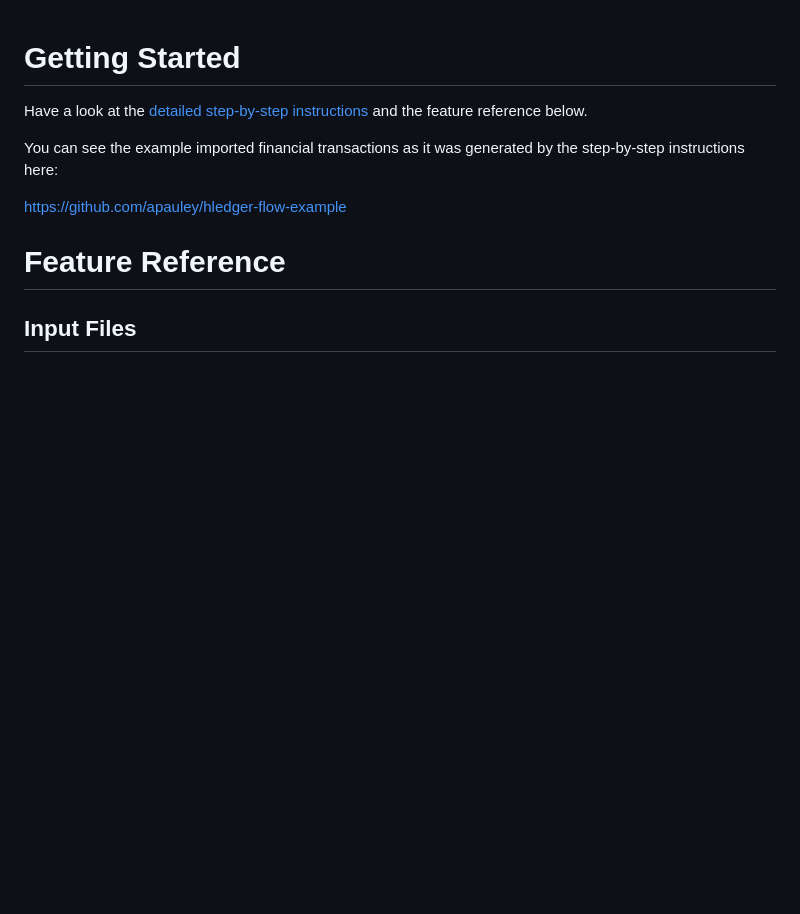
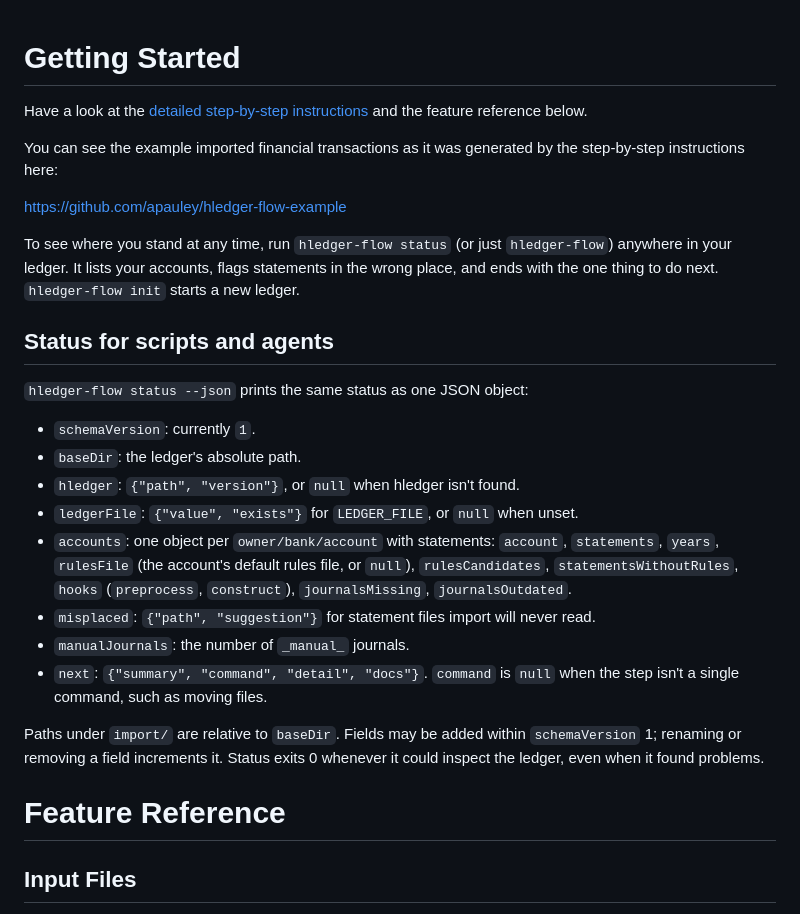
Before and after one commit to apauley/hledger-flow, a Markdown page: docs/README.md, the part around the change. Rendered like a GitHub page; blank space fills up the shorter version.

Commit message:
Document init, status and status --json

```diff
--- a/docs/README.md
+++ b/docs/README.md
@@ -6,6 +6,32 @@ You can see the example imported financial transactions as it was
 generated by the step-by-step instructions here:
 
 <https://github.com/apauley/hledger-flow-example>
+
+To see where you stand at any time, run `hledger-flow status` (or just
+`hledger-flow`) anywhere in your ledger. It lists your accounts, flags
+statements in the wrong place, and ends with the one thing to do next.
+`hledger-flow init` starts a new ledger.
+
+## Status for scripts and agents
+
+`hledger-flow status --json` prints the same status as one JSON object:
+
+- `schemaVersion`: currently `1`.
+- `baseDir`: the ledger's absolute path.
+- `hledger`: `{"path", "version"}`, or `null` when hledger isn't found.
+- `ledgerFile`: `{"value", "exists"}` for `LEDGER_FILE`, or `null` when unset.
+- `accounts`: one object per `owner/bank/account` with statements:
+  `account`, `statements`, `years`, `rulesFile` (the account's default rules
+  file, or `null`), `rulesCandidates`, `statementsWithoutRules`,
+  `hooks` (`preprocess`, `construct`), `journalsMissing`, `journalsOutdated`.
+- `misplaced`: `{"path", "suggestion"}` for statement files import will never read.
+- `manualJournals`: the number of `_manual_` journals.
+- `next`: `{"summary", "command", "detail", "docs"}`. `command` is `null`
+  when the step isn't a single command, such as moving files.
+
+Paths under `import/` are relative to `baseDir`. Fields may be added within
+`schemaVersion` 1; renaming or removing a field increments it. Status exits 0
+whenever it could inspect the ledger, even when it found problems.
 
 # Feature Reference
 
```
Also changed, not shown: QUICKSTART.md (+23 -10 lines), 1 other file.
